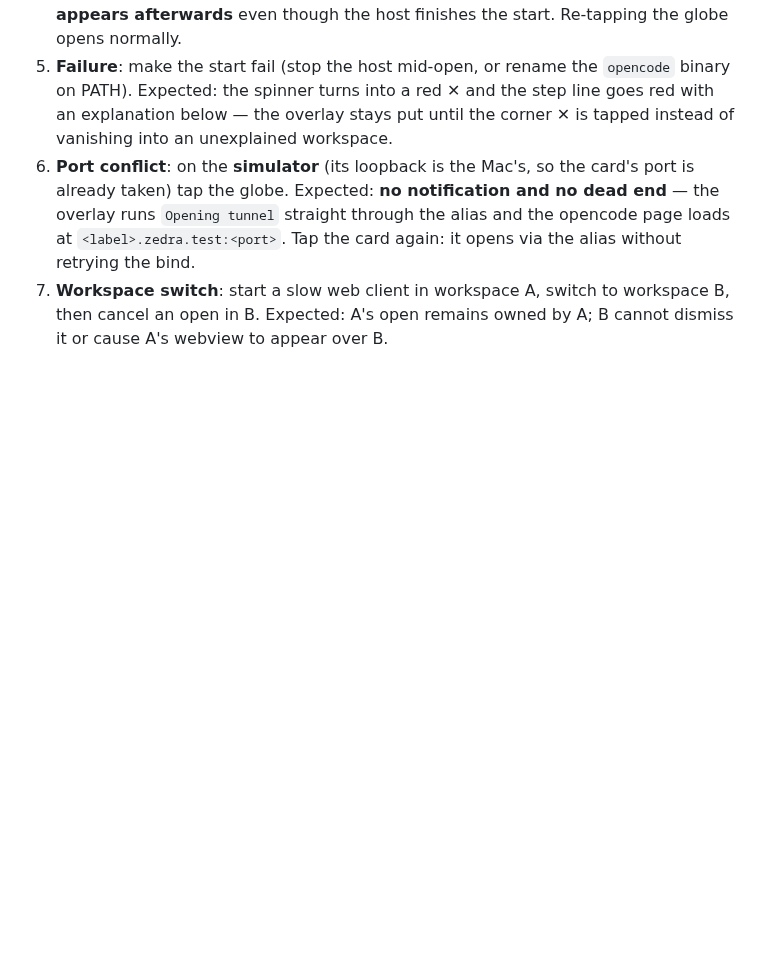
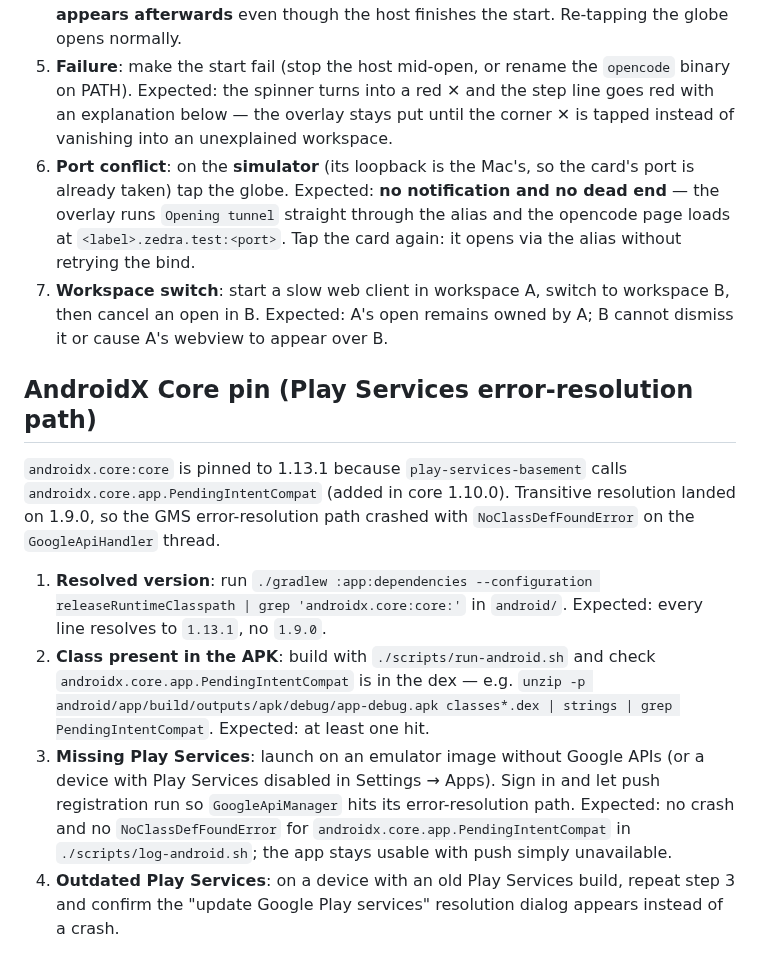
Before and after one commit to tanlethanh/zedra, a Markdown page: docs/MANUAL_TEST.md, the part around the change. GitHub-like rendering; blank space fills up the shorter version.

Commit message:
docs(android): add manual test for androidx.core pin
Co-Authored-By: Claude Opus 5 (1M context) <noreply@anthropic.com>

```diff
--- a/docs/MANUAL_TEST.md
+++ b/docs/MANUAL_TEST.md
@@ -2245,3 +2245,26 @@ to spawn (`pkill -f "opencode serve"` on the host first).
 7. **Workspace switch**: start a slow web client in workspace A, switch to
    workspace B, then cancel an open in B. Expected: A's open remains owned by A;
    B cannot dismiss it or cause A's webview to appear over B.
+
+## AndroidX Core pin (Play Services error-resolution path)
+
+`androidx.core:core` is pinned to 1.13.1 because `play-services-basement` calls
+`androidx.core.app.PendingIntentCompat` (added in core 1.10.0). Transitive
+resolution landed on 1.9.0, so the GMS error-resolution path crashed with
+`NoClassDefFoundError` on the `GoogleApiHandler` thread.
+
+1. **Resolved version**: run `./gradlew :app:dependencies --configuration releaseRuntimeClasspath | grep 'androidx.core:core:'` in `android/`.
+   Expected: every line resolves to `1.13.1`, no `1.9.0`.
+2. **Class present in the APK**: build with `./scripts/run-android.sh` and check
+   `androidx.core.app.PendingIntentCompat` is in the dex — e.g.
+   `unzip -p android/app/build/outputs/apk/debug/app-debug.apk classes*.dex | strings | grep PendingIntentCompat`.
+   Expected: at least one hit.
+3. **Missing Play Services**: launch on an emulator image without Google APIs
+   (or a device with Play Services disabled in Settings → Apps). Sign in and let
+   push registration run so `GoogleApiManager` hits its error-resolution path.
+   Expected: no crash and no `NoClassDefFoundError` for
+   `androidx.core.app.PendingIntentCompat` in `./scripts/log-android.sh`; the app
+   stays usable with push simply unavailable.
+4. **Outdated Play Services**: on a device with an old Play Services build,
+   repeat step 3 and confirm the "update Google Play services" resolution dialog
+   appears instead of a crash.
```
